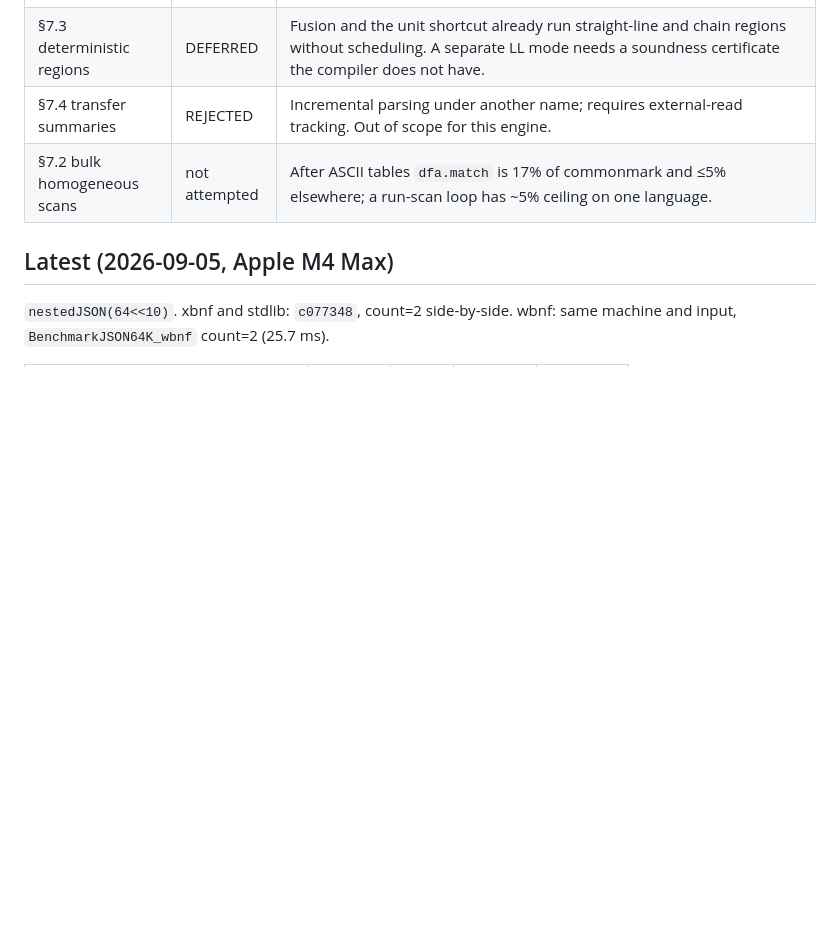
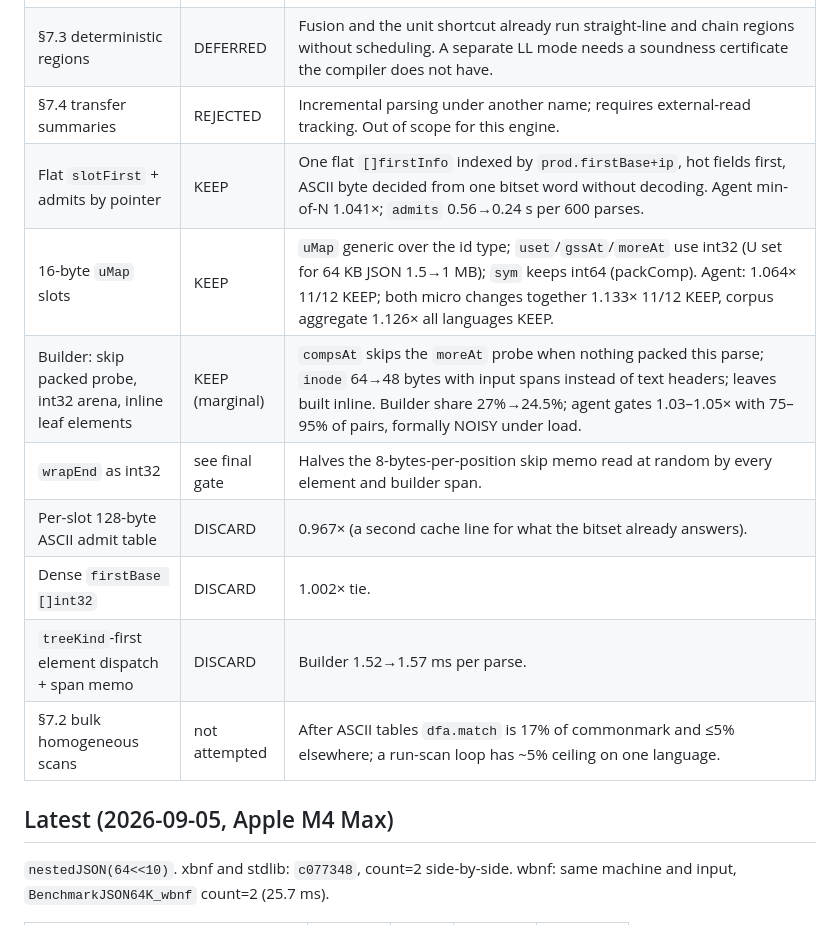
Before and after one commit to marcelocantos/xbnf, a Markdown page: docs/parse-speed.md, the part around the change. Drawn GitHub-style; blank space fills up the shorter version.

Commit message:
Record round-four verdicts and discards in the parse-speed log
Co-Authored-By: Claude Fable 5.1 <noreply@anthropic.com>
Claude-Session: https://claude.ai/code/session_016SzVndGhRdCWB31G2XwXy3

```diff
--- a/docs/parse-speed.md
+++ b/docs/parse-speed.md
@@ -113,6 +113,13 @@ kept change (no `make golden-update` in this programme).
 | H4 context projection (§6.1) | DEFERRED | The engine has no environment: `@col` is a function of position, `%name` resolves inside the production instance (now via evidence links). Reopen when a grammar needs a parent's indentation or lexical mode in the invocation key. |
 | §7.3 deterministic regions | DEFERRED | Fusion and the unit shortcut already run straight-line and chain regions without scheduling. A separate LL mode needs a soundness certificate the compiler does not have. |
 | §7.4 transfer summaries | REJECTED | Incremental parsing under another name; requires external-read tracking. Out of scope for this engine. |
+| Flat `slotFirst` + admits by pointer | KEEP | One flat `[]firstInfo` indexed by `prod.firstBase+ip`, hot fields first, ASCII byte decided from one bitset word without decoding. Agent min-of-N 1.041×; `admits` 0.56→0.24 s per 600 parses. |
+| 16-byte `uMap` slots | KEEP | `uMap` generic over the id type; `uset`/`gssAt`/`moreAt` use int32 (U set for 64 KB JSON 1.5→1 MB); `sym` keeps int64 (packComp). Agent: 1.064× 11/12 KEEP; both micro changes together 1.133× 11/12 KEEP, corpus aggregate 1.126× all languages KEEP. |
+| Builder: skip packed probe, int32 arena, inline leaf elements | KEEP (marginal) | `compsAt` skips the `moreAt` probe when nothing packed this parse; `inode` 64→48 bytes with input spans instead of text headers; leaves built inline. Builder share 27%→24.5%; agent gates 1.03–1.05× with 75–95% of pairs, formally NOISY under load. |
+| `wrapEnd` as int32 | see final gate | Halves the 8-bytes-per-position skip memo read at random by every element and builder span. |
+| Per-slot 128-byte ASCII admit table | DISCARD | 0.967× (a second cache line for what the bitset already answers). |
+| Dense `firstBase []int32` | DISCARD | 1.002× tie. |
+| `treeKind`-first element dispatch + span memo | DISCARD | Builder 1.52→1.57 ms per parse. |
 | §7.2 bulk homogeneous scans | not attempted | After ASCII tables `dfa.match` is 17% of commonmark and ≤5% elsewhere; a run-scan loop has ~5% ceiling on one language. |
 
 ## Latest (2026-09-05, Apple M4 Max)
```
